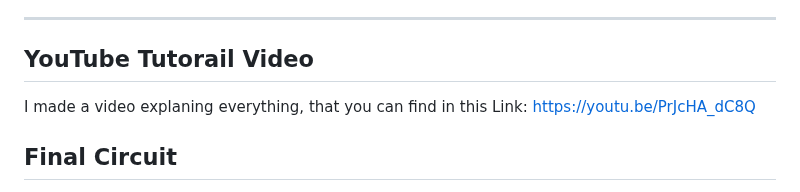
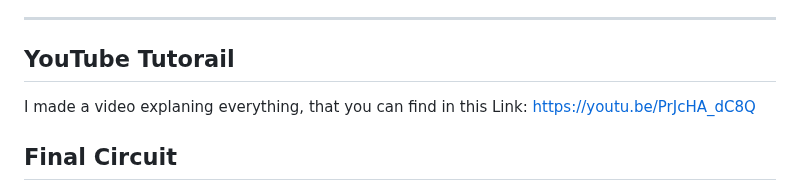
Before and after one commit to aukhalid/SAP-1-CPU-Logisim, a Markdown page: README.md, the part around the change. GitHub-like rendering.

```diff
--- a/README.md
+++ b/README.md
@@ -8,7 +8,7 @@ This implementation features a fully functional **hardwired control unit**, whic
 
 ---
 
-## YouTube Tutorail Video
+## YouTube Tutorail
 
 I made a video explaning everything, that you can find in this Link: https://youtu.be/PrJcHA_dC8Q
 
```
